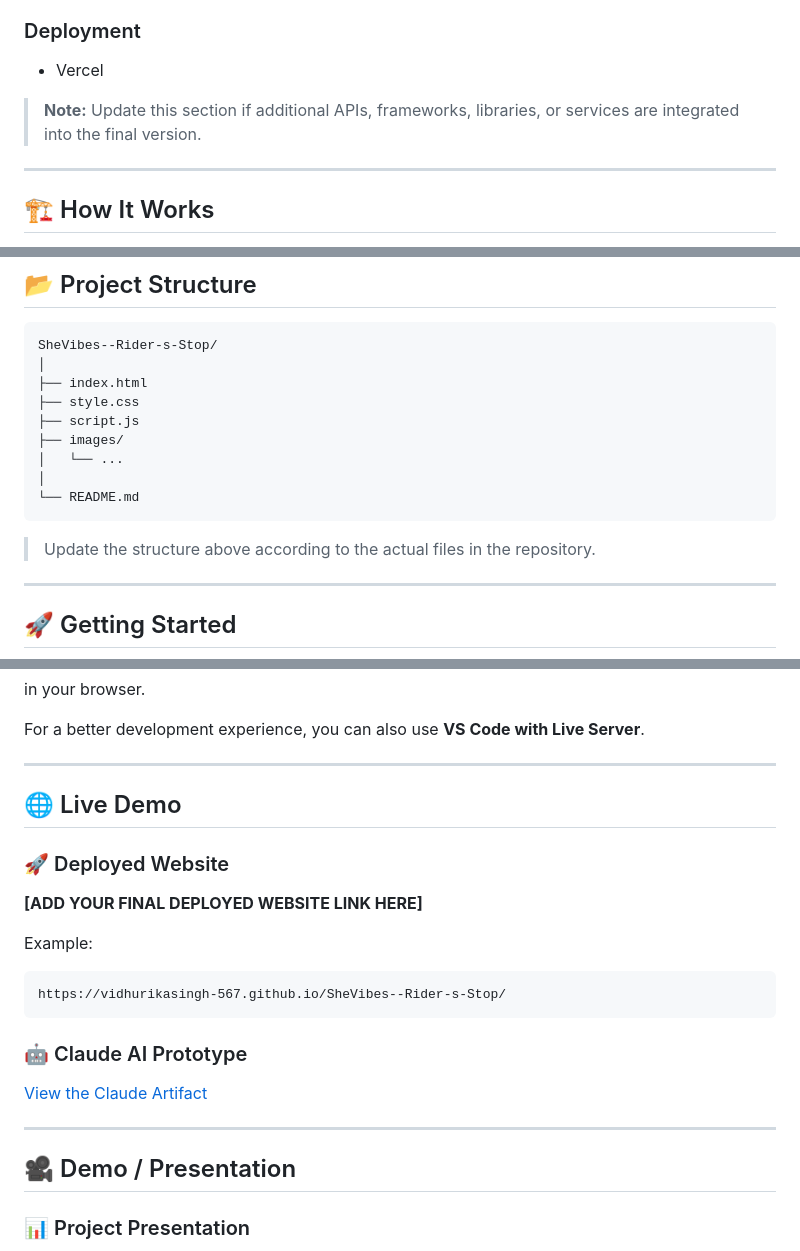
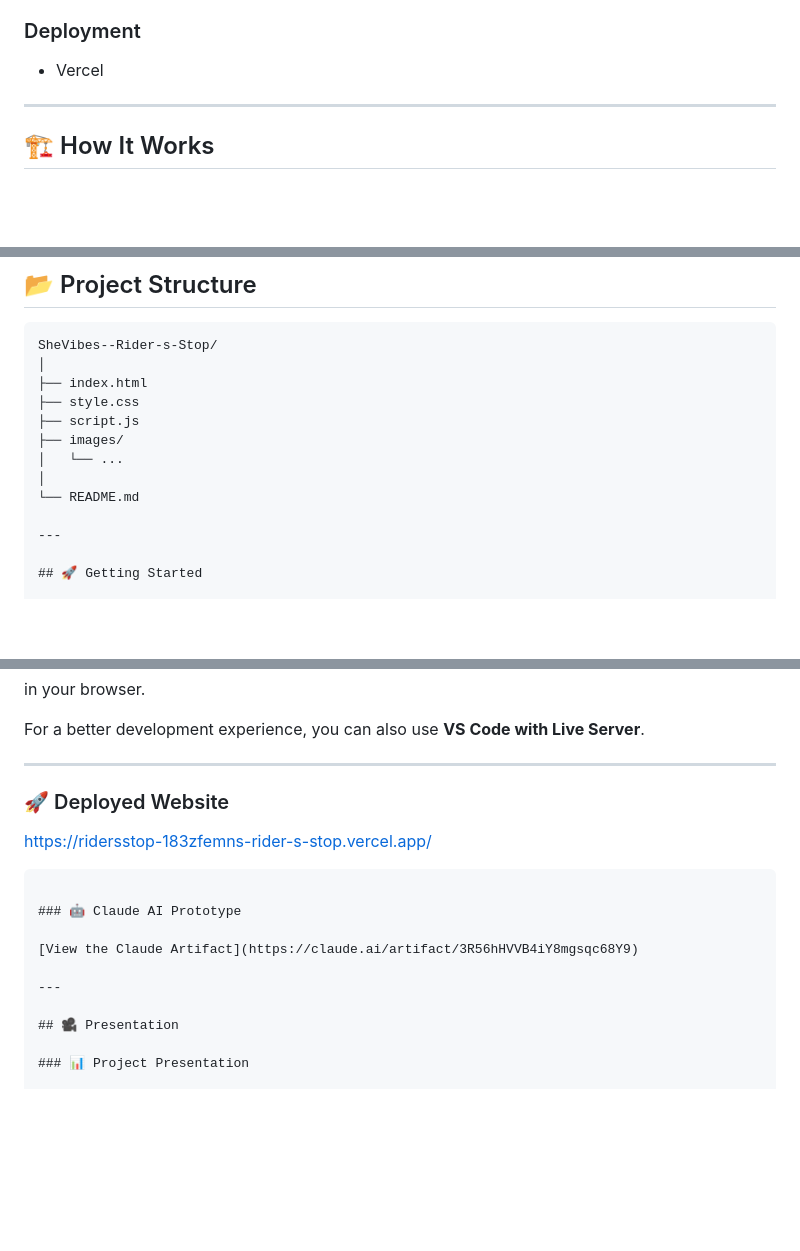
Before and after one commit to vidhurikasingh-567/SheVibes--Rider-s-Stop, a Markdown page: README.md, 3 parts joined by grey strips. Rendered like a GitHub page; blank space fills up the shorter version.

````diff
--- a/README.md
+++ b/README.md
@@ -98,8 +98,6 @@ The project was created using modern web-development technologies and AI-assiste
 
 * Vercel
 
-> **Note:** Update this section if additional APIs, frameworks, libraries, or services are integrated into the final version.
-
 ---
 
 ## 🏗️ How It Works
@@ -145,9 +143,6 @@ SheVibes--Rider-s-Stop/
 │   └── ...
 │
 └── README.md
-```
-
-> Update the structure above according to the actual files in the repository.
 
 ---
 
@@ -179,16 +174,11 @@ For a better development experience, you can also use **VS Code with Live Server
 
 ---
 
-## 🌐 Live Demo
 
 ### 🚀 Deployed Website
 
-**[ADD YOUR FINAL DEPLOYED WEBSITE LINK HERE]**
+https://ridersstop-183zfemns-rider-s-stop.vercel.app/
 
-Example:
-
-```text
-https://vidhurikasingh-567.github.io/SheVibes--Rider-s-Stop/
 ```
 
 ### 🤖 Claude AI Prototype
@@ -197,7 +187,7 @@ https://vidhurikasingh-567.github.io/SheVibes--Rider-s-Stop/
 
 ---
 
-## 🎥 Demo / Presentation
+## 🎥 Presentation
 
 ### 📊 Project Presentation
 
````
